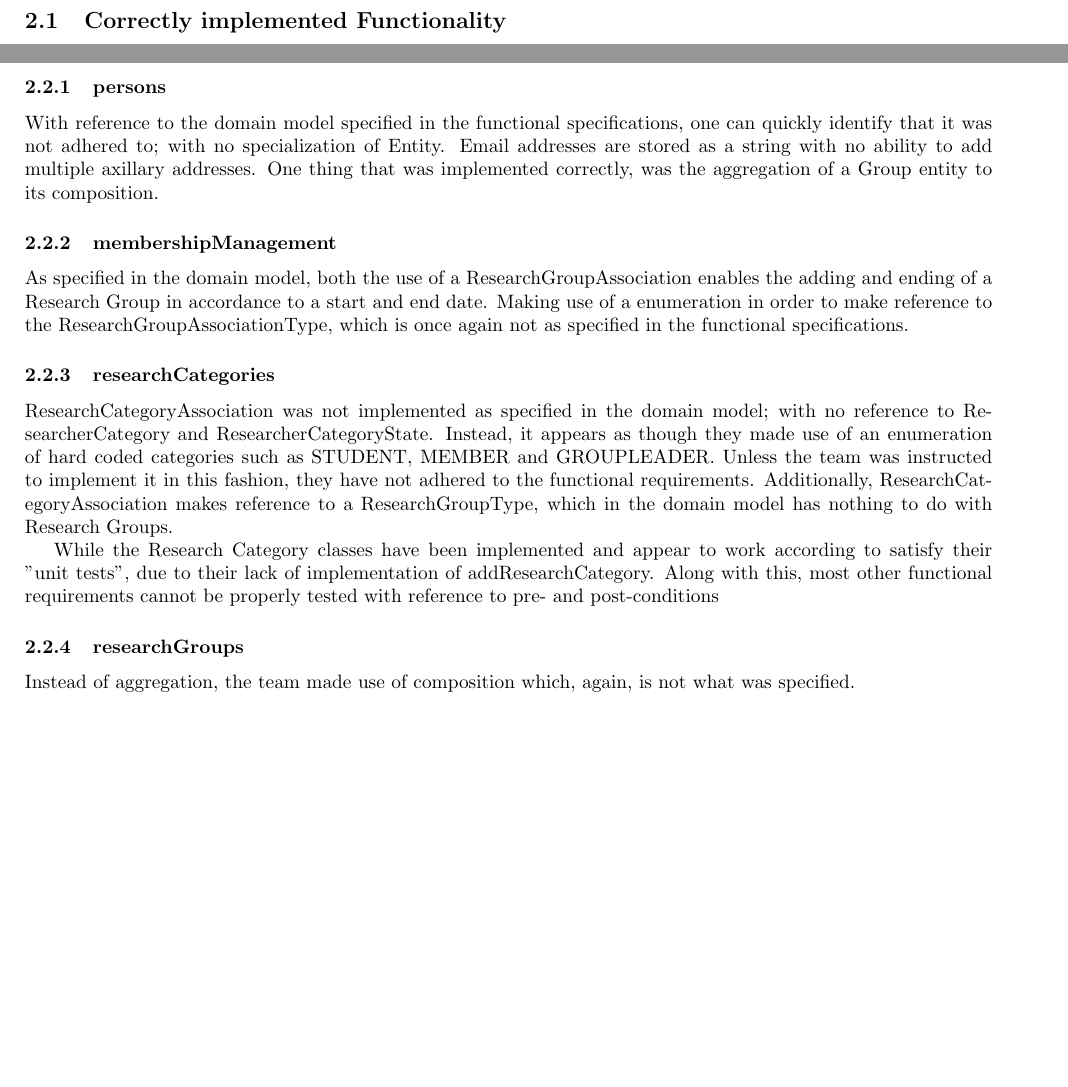
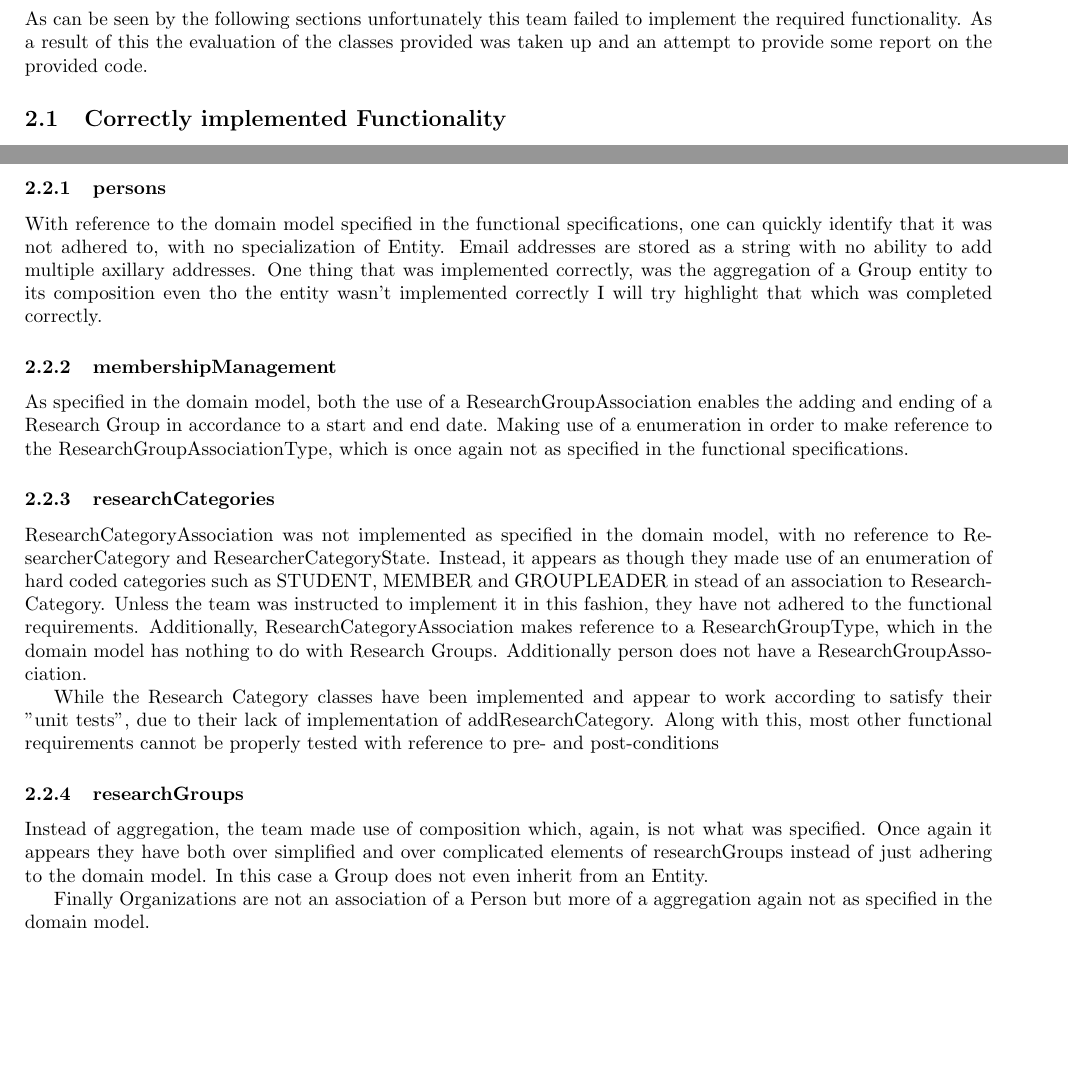
Before and after one commit to AvinashSingh786/people_testing, a LaTeX document (bravo/bravo_testing.tex): two parts of page 4 of 6, joined at a grey line, cut at the place of the change, the shorter picture padded with empty space. Compiled offline with pdfLaTeX.

Commit message:
Finishing up

```diff
--- a/bravo/bravo_testing.tex
+++ b/bravo/bravo_testing.tex
@@ -85,6 +85,8 @@ This document notes the conclusions made by Team people during the testing phase
 
 \section{Functional Testing Report}
 
+	As can be seen by the following sections unfortunately this team failed to implement the required functionality. As a result of this the evaluation of the classes provided was taken up and an attempt to provide some report on the provided code.
+
 	\subsection{Correctly implemented Functionality}
 
 	none
@@ -94,20 +96,21 @@ This document notes the conclusions made by Team people during the testing phase
     	On first observations, one can quickly see that none of the scoped functional specifications have been implemented or in any way represent what was specified in the Persons section. There were some attempts to test the individual classes such testing Person's constructor and mutator, but no attempts were made to actually implement the functionality that is crucial to the success of the project.
 
 		\subsubsection{persons}
-		With reference to the domain model specified in the functional specifications, one can quickly identify that it was not adhered to; with no specialization of Entity. Email addresses are stored as a string with no ability to add multiple axillary addresses. One thing that was implemented correctly, was the aggregation of a Group entity to its composition.
+		With reference to the domain model specified in the functional specifications, one can quickly identify that it was not adhered to, with no specialization of Entity. Email addresses are stored as a string with no ability to add multiple axillary addresses. One thing that was implemented correctly, was the aggregation of a Group entity to its composition even tho the entity wasn't implemented correctly I will try highlight that which was completed correctly.
 
 		\subsubsection{membershipManagement}
 		As specified in the domain model, both the use of a ResearchGroupAssociation enables the adding and ending of a Research Group in accordance to a start and end date. Making use of a enumeration in order to make reference to the ResearchGroupAssociationType, which is once again not as specified in the functional specifications.
 
 		\subsubsection{researchCategories}
-		ResearchCategoryAssociation was not implemented as specified in the domain model; with no reference to ResearcherCategory and ResearcherCategoryState. Instead, it appears as though they made use of an enumeration of hard coded categories such as STUDENT, MEMBER and GROUPLEADER. Unless the team was instructed to implement it in this fashion, they have not adhered to the functional requirements. Additionally, ResearchCategoryAssociation makes reference to a ResearchGroupType, which in the domain model has nothing to do with Research Groups.
+		ResearchCategoryAssociation was not implemented as specified in the domain model, with no reference to ResearcherCategory and ResearcherCategoryState. Instead, it appears as though they made use of an enumeration of hard coded categories such as STUDENT, MEMBER and GROUPLEADER in stead of an association to ResearchCategory. Unless the team was instructed to implement it in this fashion, they have not adhered to the functional requirements. Additionally, ResearchCategoryAssociation makes reference to a ResearchGroupType, which in the domain model has nothing to do with Research Groups. Additionally person does not have a ResearchGroupAssociation.
 
 		While the Research Category classes have been implemented and appear to work according to satisfy their "unit tests", due to their lack of implementation of addResearchCategory. Along with this, most other functional requirements cannot be properly tested with reference to pre- and post-conditions
 
 		\subsubsection{researchGroups}
 
-		Instead of aggregation, the team made use of composition which, again, is not what was specified.
+		Instead of aggregation, the team made use of composition which, again, is not what was specified. Once again it appears they have both over simplified and over complicated elements of researchGroups instead of just adhering to the domain model. In this case a Group does not even inherit from an Entity.
 
+		Finally Organizations are not an association of a Person but more of a aggregation again not as specified in the domain model.
 
     \subsection{Missing Functionality}
 
```
Also changed, not shown: bravo/bravo_testing.tex (2 more changed lines).
